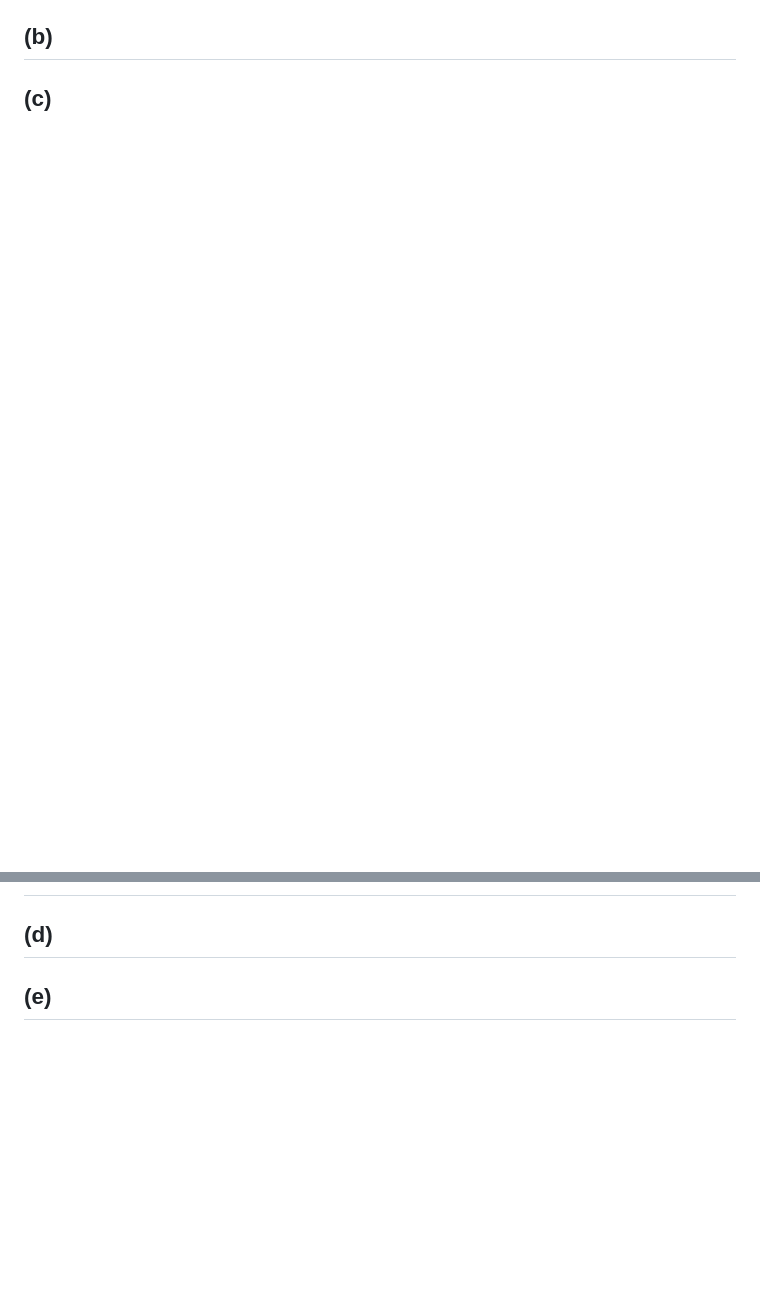
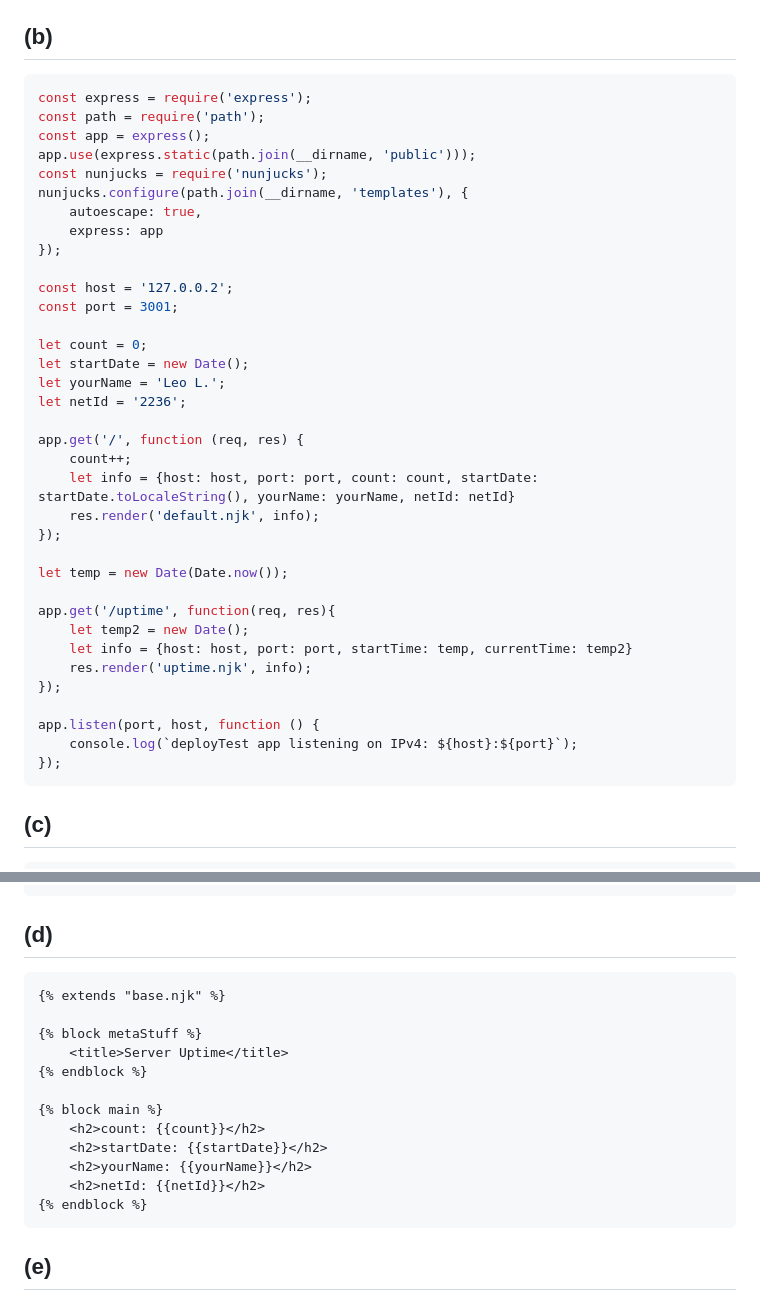
Before and after one commit to discordantduck/WebDevelopement, a Markdown page: README.md, 2 parts joined by grey strips. GitHub-like rendering; blank space fills up the shorter version.

````diff
--- a/README.md
+++ b/README.md
@@ -101,2 +102,39 @@ each method takes the return value of the previous function in the chain as the
 ## (b)
+``` javascript
+const express = require('express');
+const path = require('path');
+const app = express();
+app.use(express.static(path.join(__dirname, 'public')));
+const nunjucks = require('nunjucks');
+nunjucks.configure(path.join(__dirname, 'templates'), {
+    autoescape: true,
+    express: app
+});
+
+const host = '127.0.0.2';
+const port = 3001;
+
+let count = 0;
+let startDate = new Date();
+let yourName = 'Leo L.';
+let netId = '2236';
+
+app.get('/', function (req, res) {
+    count++;
+    let info = {host: host, port: port, count: count, startDate: startDate.toLocaleString(), yourName: yourName, netId: netId}
+    res.render('default.njk', info);
+});
+
+let temp = new Date(Date.now());
+
+app.get('/uptime', function(req, res){
+    let temp2 = new Date();
+    let info = {host: host, port: port, startTime: temp, currentTime: temp2}
+    res.render('uptime.njk', info);
+});
+
+app.listen(port, host, function () {
+    console.log(`deployTest app listening on IPv4: ${host}:${port}`);
+});
+```
 ## (c)
@@ -103,2 +164,16 @@ each method takes the return value of the previous function in the chain as the
 ## (d)
+``` html
+{% extends "base.njk" %}
+
+{% block metaStuff %}
+    <title>Server Uptime</title>
+{% endblock %}
+
+{% block main %}
+    <h2>count: {{count}}</h2>
+    <h2>startDate: {{startDate}}</h2>
+    <h2>yourName: {{yourName}}</h2>
+    <h2>netId: {{netId}}</h2>
+{% endblock %}
+```
 ## (e)
````
Also changed, not shown: other parts of README.md (+26 -0 lines), images/4a.PNG (added), images/4e.PNG (added), images/4f.PNG (added), 7 other files.
